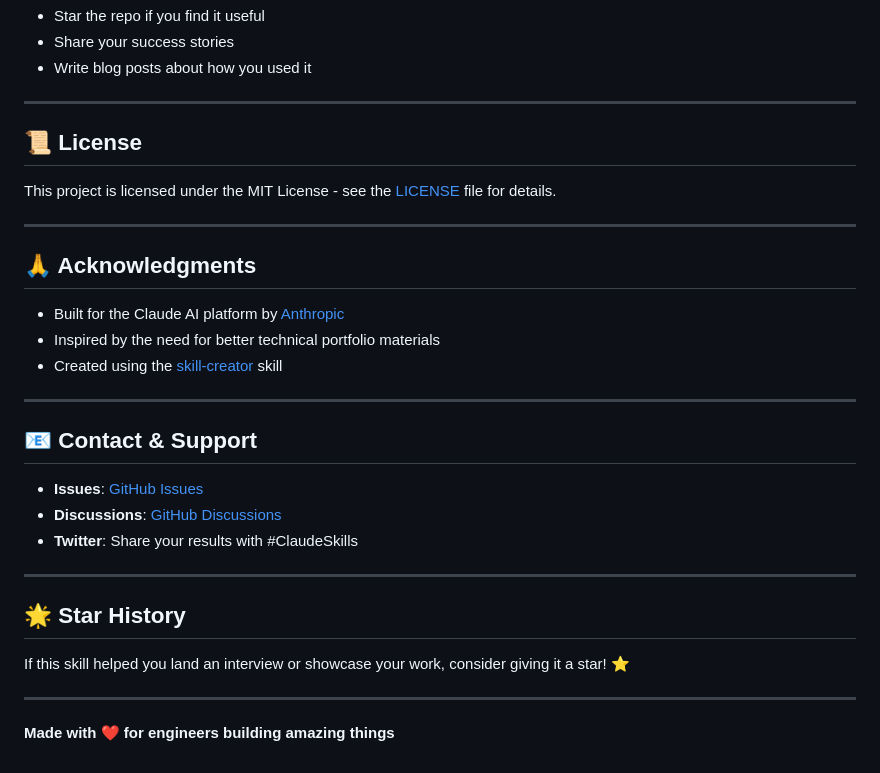
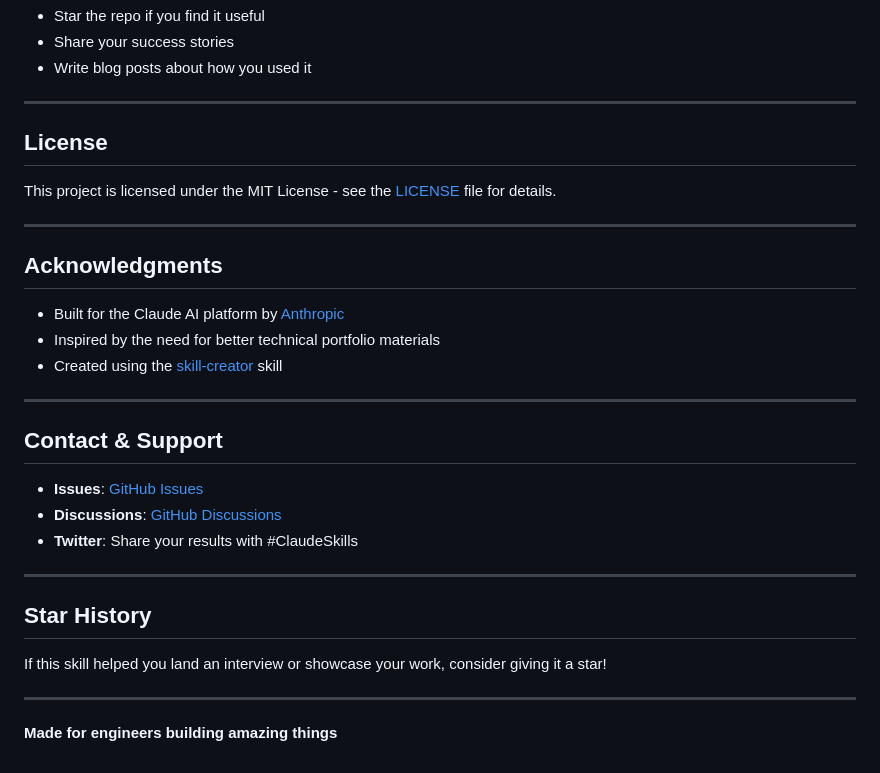
Before and after one commit to infinyte/portfolio-showcase-generator, a Markdown page: README.md, the part around one of its changes. Drawn GitHub-style.

```diff
--- a/README.md
+++ b/README.md
@@ -368,13 +368,13 @@ Contributions are welcome! Here's how you can help:
 
 ---
 
-## 📜 License
+## License
 
 This project is licensed under the MIT License - see the [LICENSE](LICENSE) file for details.
 
 ---
 
-## 🙏 Acknowledgments
+## Acknowledgments
 
 - Built for the Claude AI platform by [Anthropic](https://anthropic.com)
 - Inspired by the need for better technical portfolio materials
@@ -382,7 +382,7 @@ This project is licensed under the MIT License - see the [LICENSE](LICENSE) file
 
 ---
 
-## 📧 Contact & Support
+## Contact & Support
 
 - **Issues**: [GitHub Issues](../../issues)
 - **Discussions**: [GitHub Discussions](../../discussions)
@@ -390,10 +390,10 @@ This project is licensed under the MIT License - see the [LICENSE](LICENSE) file
 
 ---
 
-## 🌟 Star History
+## Star History
 
-If this skill helped you land an interview or showcase your work, consider giving it a star! ⭐
+If this skill helped you land an interview or showcase your work, consider giving it a star!
 
 ---
 
-**Made with ❤️ for engineers building amazing things**
+**Made for engineers building amazing things**
```
Also changed, not shown: other parts of README.md (+39 -39 lines), examples/sample-output-enterprise-dotnet.md (deleted, +0 -494 lines).
